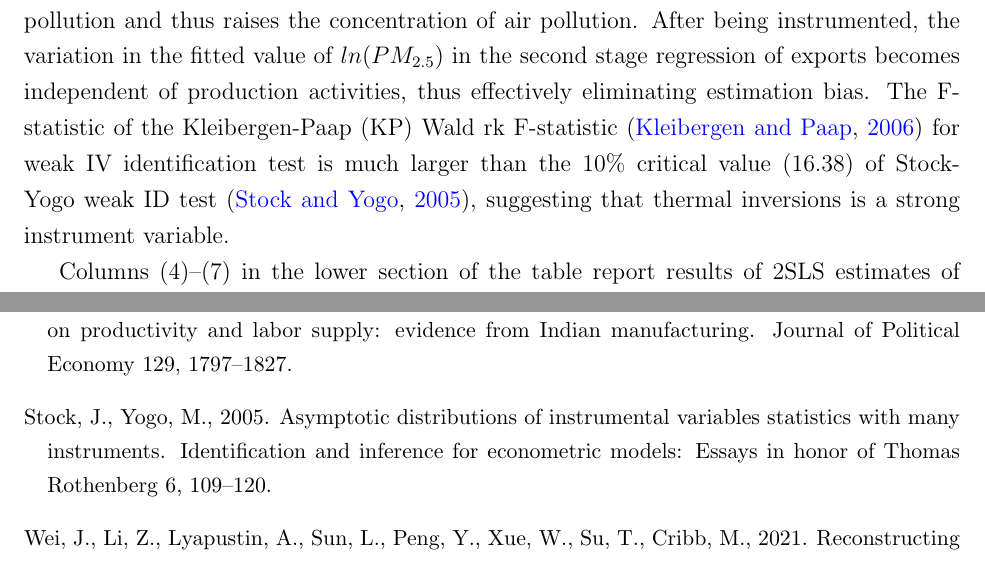
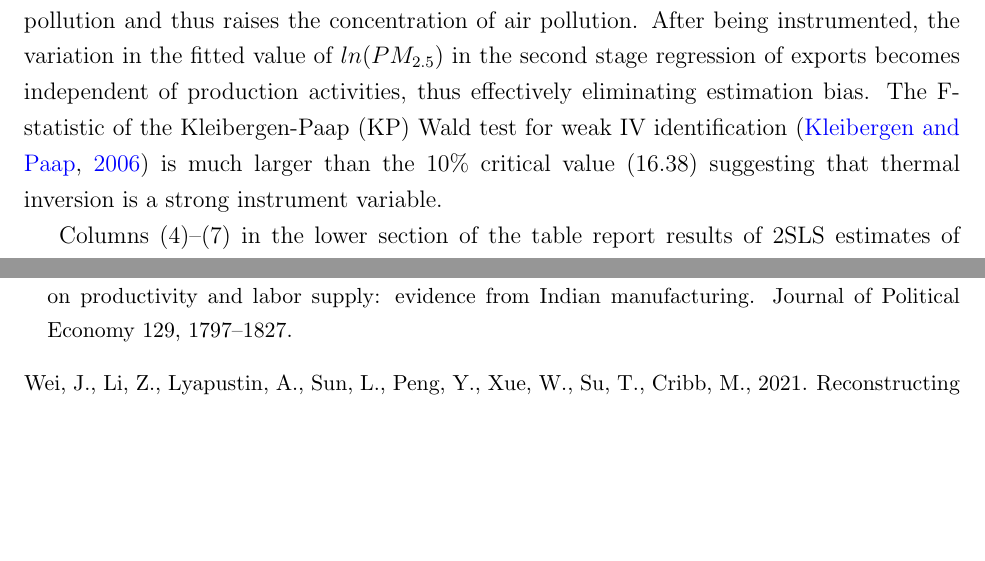
Before and after one commit to econboy/export_environment, a LaTeX paper (Overleaf_new/Pollution-Export Manuscript March 1.tex): two parts of pages 12 and 26 of 41, joined at a grey line, cut so that both start at the same text, the shorter picture padded with empty space. Compiled offline with pdfLaTeX.

Commit message:
Updates from Overleaf

```diff
--- a/Overleaf_new/Pollution-Export Manuscript March 1.tex
+++ b/Overleaf_new/Pollution-Export Manuscript March 1.tex
@@ -625,10 +625,11 @@ inversion as an IV for $ln(P_{ct})$ in section~\ref%
 {sec:empirical_strategy}: thermal inversion traps air pollution and thus raises the
 concentration of air pollution. After being instrumented, the
 variation in the fitted value of $ln(PM_{2.5})$ in the second stage
-regression of exports becomes independent of production activities, thus effectively eliminating estimation bias. The F-statistic of the Kleibergen-Paap (KP) Wald rk
-F-statistic \citep{kleibergen2006generalized} for weak IV identification test
-is much larger than the 10\% critical value (16.38) of Stock-Yogo weak ID
-test \citep{stock2005asymptotic}, suggesting that thermal inversions is
+regression of exports becomes independent of production activities, thus effectively eliminating estimation bias. The F-statistic of the Kleibergen-Paap (KP) Wald test for weak IV identification \citep{kleibergen2006generalized}
+is much larger than the 10\% critical value (16.38)
+% of Stock-Yogo weak ID
+% test \citep{stock2005asymptotic},
+suggesting that thermal inversion is
 a strong instrument variable.
 
 Columns (4)--(7) in the lower section of the table report
```
